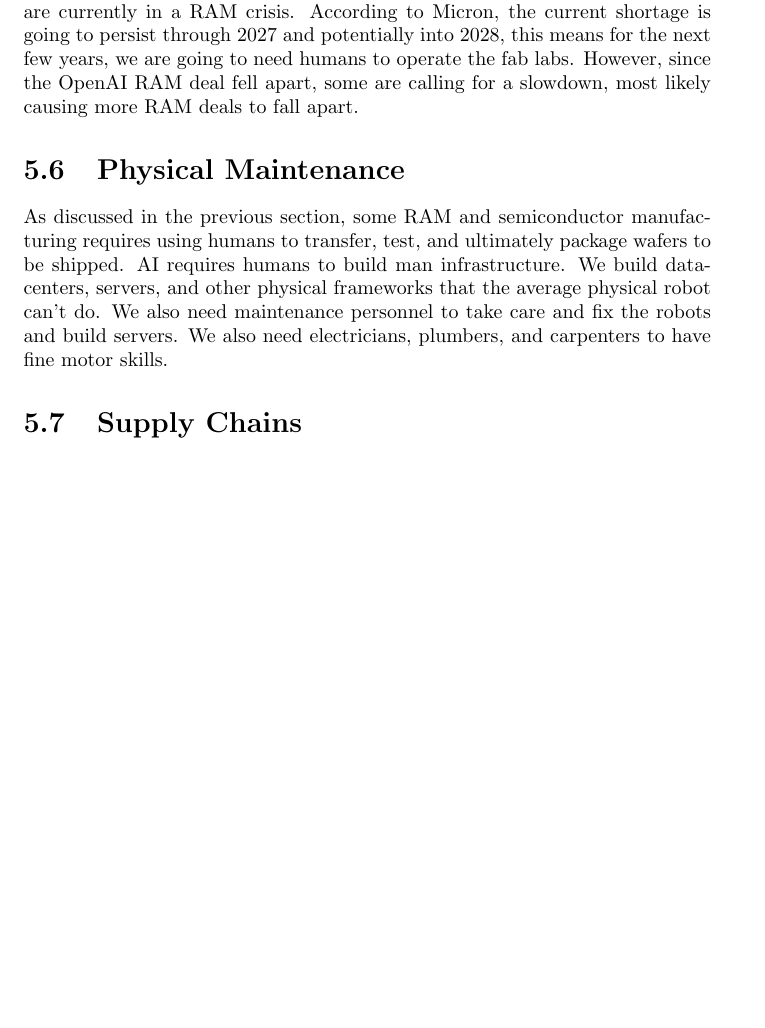
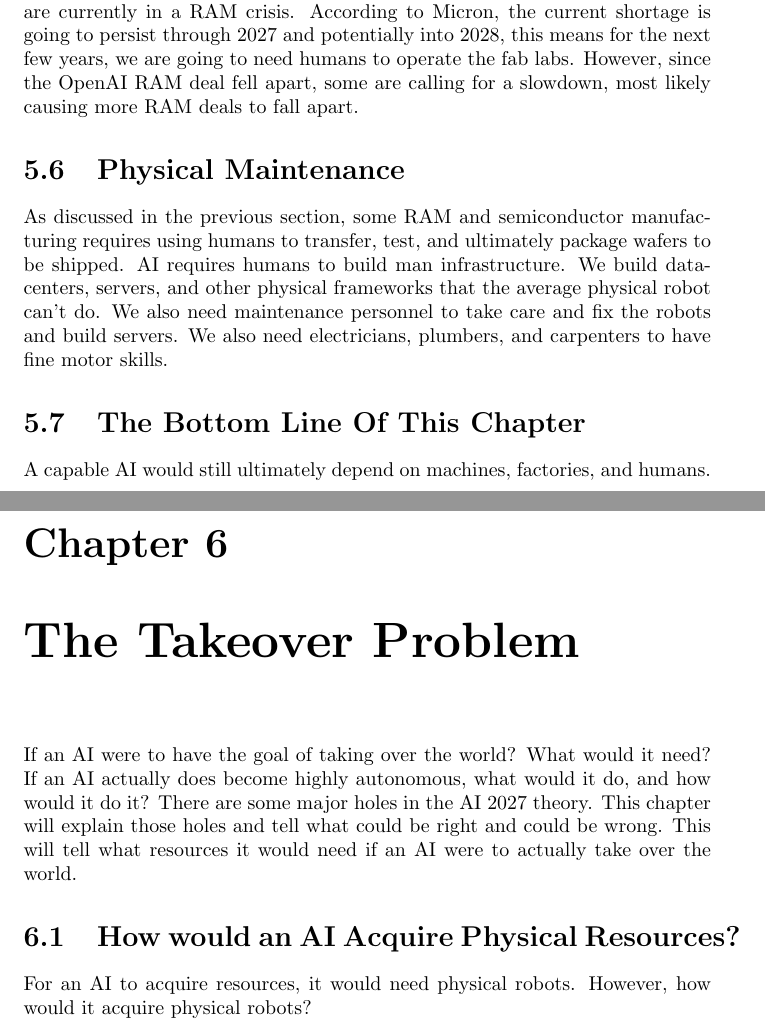
Before and after one commit to KeeganIsCool0/AI-Alignment, a LaTeX thesis (paper/AboutAI.tex): part of page 20 of 20 before the commit and two parts of pages 21 and 22 of 22 after it, the two joined at a grey line, cut so that both start at the same text, the shorter picture padded with empty space. Compiled offline with pdfLaTeX.

Commit message:
Chapter 5 Finished

```diff
--- a/paper/AboutAI.tex
+++ b/paper/AboutAI.tex
@@ -279,7 +288,16 @@
 	\section{Physical Maintenance}
 	As discussed in the previous section, some RAM and semiconductor manufacturing requires using humans to transfer, test, and ultimately package wafers to be shipped. AI requires humans to build man infrastructure. We build data-centers, servers, and other physical frameworks that the average physical robot can't do. We also need maintenance personnel to take care and fix the robots and build servers. We also need electricians, plumbers, and carpenters to have fine motor skills.
 
-	\section{Supply Chains}
+	\section{The Bottom Line Of This Chapter}
+	A capable AI would still ultimately depend on machines, factories, and humans.
+
+	\chapter{The Takeover Problem}
+	If an AI were to have the goal of taking over the world? What would it need? If an AI actually does become highly autonomous, what would it do, and how would it do it? There are some major holes in the AI 2027 theory. This chapter will explain those holes and tell what could be right and could be wrong. This will tell what resources it would need if an AI were to actually take over the world.
+
+	\section{How would an AI Acquire Physical Resources?}
+
+	For an AI to acquire resources, it would need physical robots. However, how would it acquire physical robots?
+
 
 
 \end{document}
```
Also changed, not shown: figures/250px-Hf-logo-without-title.svg.png (added), figures/hf-logo.svg (added), paper/AboutAI.pdf, paper/AboutAI.tex (9 more changed lines).
